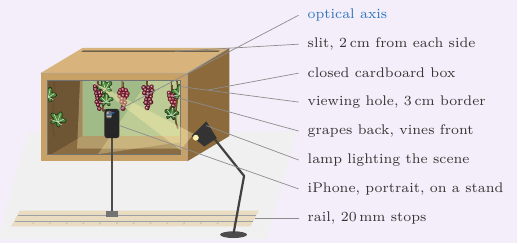
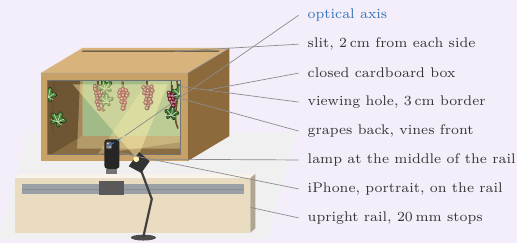
Before and after one commit to hdqquang1/AMME5710-Major-Project, a LaTeX figure (report/figures/src/setup_panel.tex): the whole page. Compiled offline with pdfLaTeX.

Commit message:
Docs: report with the upright rail and centred lamp in the rig figure

```diff
--- a/report/figures/src/setup_panel.tex
+++ b/report/figures/src/setup_panel.tex
@@ -165,28 +165,34 @@
 \end{scope}
 \draw[black!55, line width=0.5pt] (1.07,2.07) rectangle (4.23,3.83);
 \draw[black!35, line width=0.3pt] (0.9,4.0) -- (4.4,4.0) -- (4.4,1.9) (4.4,4.0) -- (5.4,4.6);
-\fill[railc] (0.2,0.35) -- (5.9,0.35) -- (6.1,0.72) -- (0.4,0.72) -- cycle;
-\draw[steel, line width=0.6pt] (0.3,0.47) -- (5.97,0.47) (0.37,0.6) -- (6.04,0.6);
-\foreach \x in {0.7,1.1,...,5.6} \draw[black!30, line width=0.25pt] (\x,0.4) -- (\x+0.04,0.44);
-\fill[black!55] (2.45,0.58) rectangle (2.75,0.72);
-\fill[black!70] (2.57,0.72) rectangle (2.63,2.45);
-\fill[black!85, rounded corners=1.5pt] (2.42,2.45) rectangle (2.78,3.15);
-\fill[black!60, rounded corners=1pt] (2.46,2.92) rectangle (2.6,3.1);
-\fill[black!20] (2.505,3.05) circle (0.025) (2.555,2.97) circle (0.025) (2.505,2.97) circle (0.02);
-\draw[axis, densely dashed, line width=0.5pt] (2.53,3.0) -- (2.75,3.12);
-\fill[lit, opacity=0.4] (4.55,2.55) -- (2.0700000000000003,3.83) -- (4.23,2.17) -- cycle;
-\fill[black!70] (5.5,0.15) ellipse (0.32 and 0.08);
-\draw[black!75, line width=1.1pt] (5.5,0.18) -- (5.75,1.55) -- (4.95,2.55);
-\fill[black!80] (4.5,2.5) -- (4.85,2.85) -- (5.1,2.45) -- (4.8,2.25) -- cycle;
-\fill[lit] (4.6,2.46) circle (0.07);
-\draw[lead] (2.75,3.12) -- (7.05,5.38); \node[lab, text=axis] at (7.1,5.38) {optical axis};
+% rail: a drawer slide on a board standing upright on the table, well in front of the box
+\fill[railc] (0.3,0.2) rectangle (5.9,1.5);
+\fill[white!70!railc] (0.3,1.5) -- (5.9,1.5) -- (6.02,1.6) -- (0.42,1.6) -- cycle;
+\fill[black!25!railc] (5.9,0.2) -- (6.02,0.3) -- (6.02,1.6) -- (5.9,1.5) -- cycle;
+\fill[steel] (0.45,1.12) rectangle (5.75,1.36);
+\draw[black!45, line width=0.3pt] (0.45,1.24) -- (5.75,1.24);
+\foreach \x in {0.8,1.2,...,5.6} \fill[black!35] (\x,1.18) circle (0.012);
+\fill[black!65] (2.3,1.1) rectangle (2.9,1.42);
+% phone on a short holder on the carriage, camera facing the box
+\fill[black!55] (2.47,1.6) rectangle (2.73,1.72);
+\fill[black!85, rounded corners=1.5pt] (2.42,1.72) rectangle (2.78,2.42);
+\fill[black!60, rounded corners=1pt] (2.46,2.19) rectangle (2.6,2.37);
+\fill[black!20] (2.505,2.32) circle (0.025) (2.555,2.24) circle (0.025) (2.505,2.24) circle (0.02);
+\draw[axis, densely dashed, line width=0.5pt] (2.53,2.27) -- (2.9,2.5);
+% lamp at the middle of the rail, on the viewer's side, shining straight into the box
+\fill[lit, opacity=0.45] (3.2,1.95) -- (1.67,3.73) -- (3.9300000000000006,3.73) -- cycle;
+\fill[black!70] (3.35,0.08) ellipse (0.3 and 0.07);
+\draw[black!75, line width=1.1pt] (3.35,0.1) -- (3.55,1.0) -- (3.25,1.8);
+\fill[black!80] (3.0,1.78) -- (3.25,2.12) -- (3.5,1.9) -- (3.3,1.62) -- cycle;
+\fill[lit] (3.18,1.95) circle (0.07);
+\draw[lead] (2.9,2.5) -- (7.05,5.38); \node[lab, text=axis] at (7.1,5.38) {optical axis};
 \draw[lead] (4.10,4.52) -- (7.05,4.69); \node[lab] at (7.1,4.69) {slit, 2\,cm from each side};
 \draw[lead] (4.9,3.6) -- (7.05,4.00); \node[lab] at (7.1,4.00) {closed cardboard box};
 \draw[lead] (4.23,3.68) -- (7.05,3.31); \node[lab] at (7.1,3.31) {viewing hole, 3\,cm border};
 \draw[lead] (3.9300000000000006,3.48) -- (7.05,2.62); \node[lab] at (7.1,2.62) {grapes back, vines front};
-\draw[lead] (4.85,2.75) -- (7.05,1.93); \node[lab] at (7.1,1.93) {lamp lighting the scene};
-\draw[lead] (2.78,2.75) -- (7.05,1.24); \node[lab] at (7.1,1.24) {iPhone, portrait, on a stand};
-\draw[lead] (6.0,0.55) -- (7.05,0.55); \node[lab] at (7.1,0.55) {rail, 20\,mm stops};
+\draw[lead] (3.45,1.95) -- (7.05,1.93); \node[lab] at (7.1,1.93) {lamp at the middle of the rail};
+\draw[lead] (2.78,2.1) -- (7.05,1.24); \node[lab] at (7.1,1.24) {iPhone, portrait, on the rail};
+\draw[lead] (5.9,0.8) -- (7.05,0.55); \node[lab] at (7.1,0.55) {upright rail, 20\,mm stops};
 \end{scope}
 \end{tikzpicture}
 \end{document}
```
Also changed, not shown: report/figures/capture_setup.png, report/figures/src/setup_panel.pdf, report/figures/src/setup_panel.png, report/report.pdf, 1 other file.
